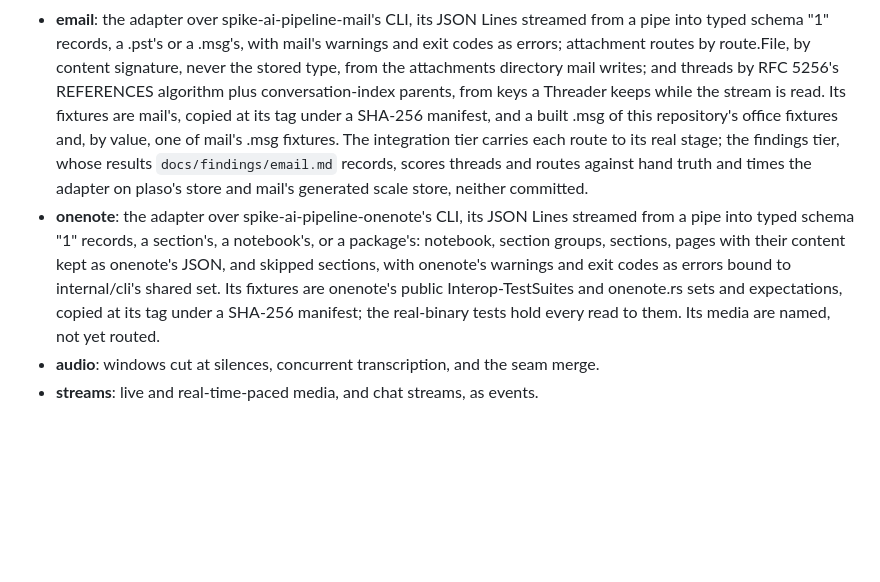
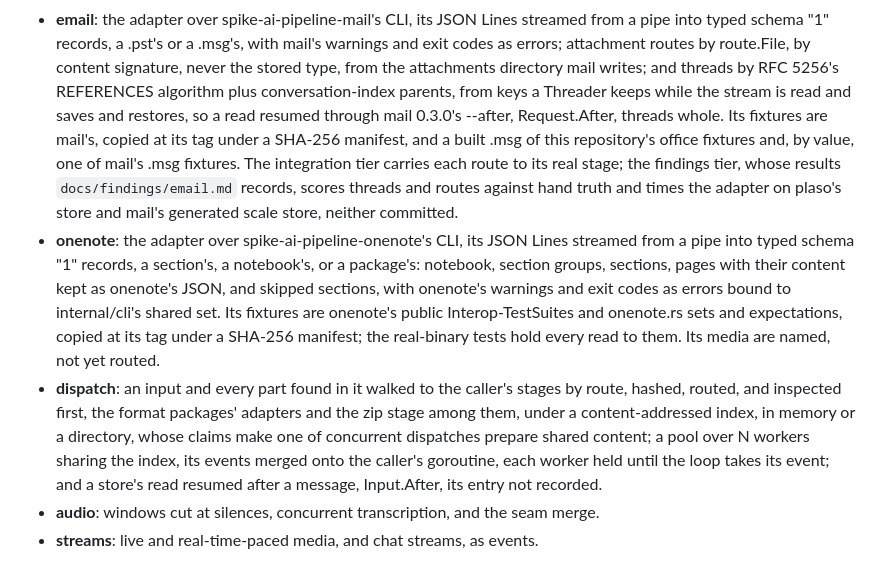
Before and after one commit to JaimeStill/spike-ai-pipeline-processing, a Markdown page: context/README.md, the part around the change. Rendered like a GitHub page; blank space fills up the shorter version.

```diff
--- a/context/README.md
+++ b/context/README.md
@@ -42,7 +42,8 @@ express; the spike's question and evidence live in the root repository's `contex
   typed schema "1" records, a .pst's or a .msg's, with mail's warnings and exit codes as errors;
   attachment routes by route.File, by content signature, never the stored type, from the attachments
   directory mail writes; and threads by RFC 5256's REFERENCES algorithm plus conversation-index
-  parents, from keys a Threader keeps while the stream is read. Its fixtures are mail's, copied at
+  parents, from keys a Threader keeps while the stream is read and saves and restores, so a read
+  resumed through mail 0.3.0's --after, Request.After, threads whole. Its fixtures are mail's, copied at
   its tag under a SHA-256 manifest, and a built .msg of this repository's office fixtures and, by
   value, one of mail's .msg fixtures. The integration tier carries each route to its real stage; the
   findings tier, whose results `docs/findings/email.md` records, scores threads and routes against
@@ -55,5 +56,11 @@ express; the spike's question and evidence live in the root repository's `contex
   onenote's public Interop-TestSuites and onenote.rs sets and expectations, copied at its tag under
   a SHA-256 manifest; the real-binary tests hold every read to them. Its media are named, not yet
   routed.
+- **dispatch**: an input and every part found in it walked to the caller's stages by route,
+  hashed, routed, and inspected first, the format packages' adapters and the zip stage among them,
+  under a content-addressed index, in memory or a directory, whose claims make one of concurrent
+  dispatches prepare shared content; a pool over N workers sharing the index, its events merged
+  onto the caller's goroutine, each worker held until the loop takes its event; and a store's read
+  resumed after a message, Input.After, its entry not recorded.
 - **audio**: windows cut at silences, concurrent transcription, and the seam merge.
 - **streams**: live and real-time-paced media, and chat streams, as events.
```
Also changed, not shown: README.md (+42 -4 lines).
